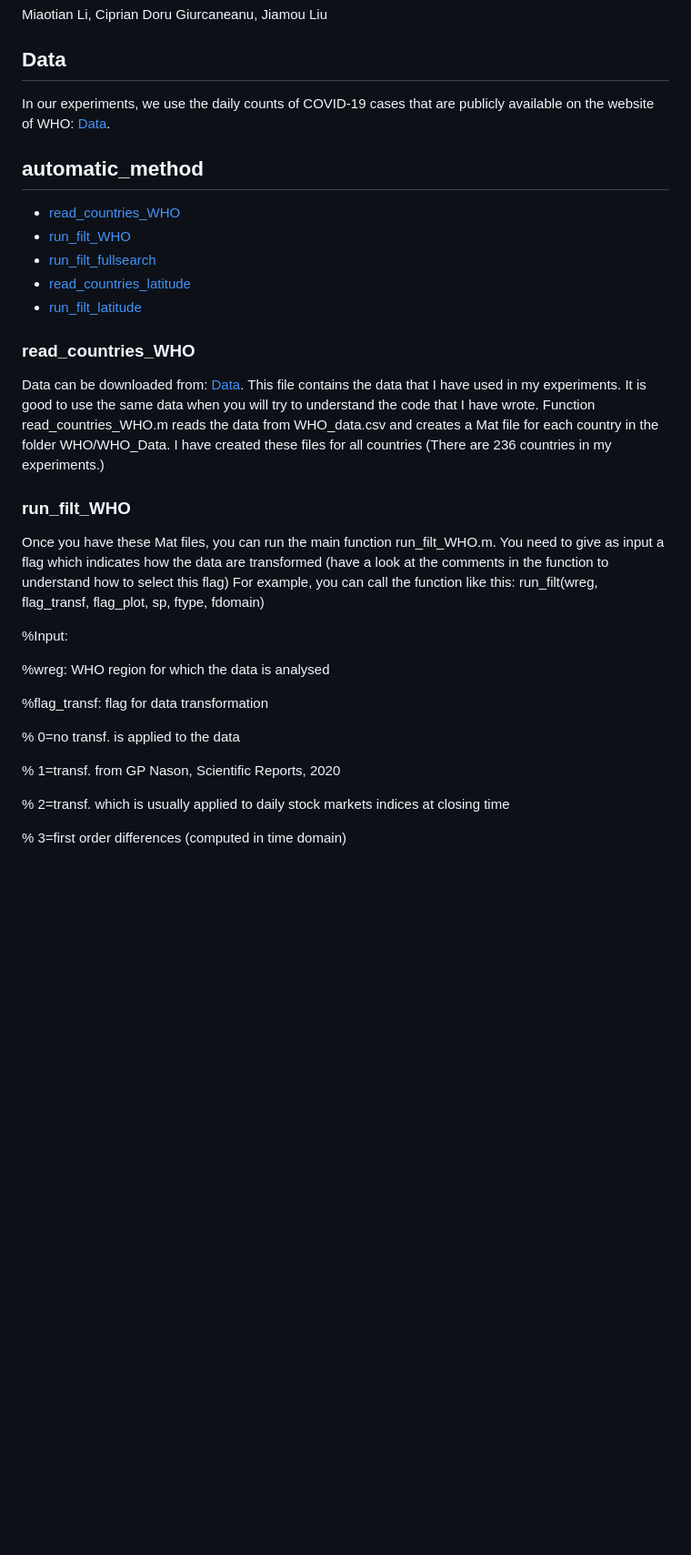
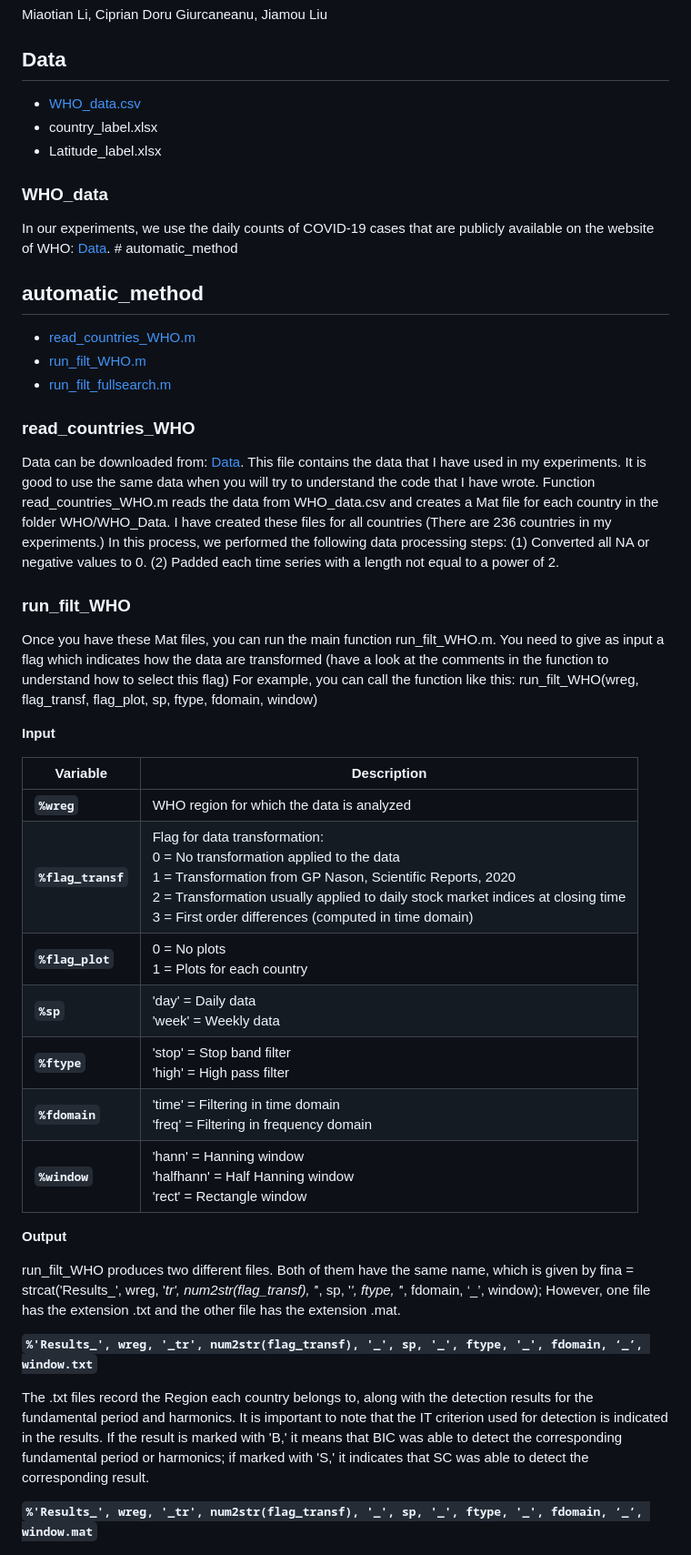
Before and after one commit to vivli-hub/automatic_method, a Markdown page: README.md, the part around the change printed below. Shown: that part at 91% size. Rendered like a GitHub page; blank space fills up the shorter version.

```diff
--- a/README.md
+++ b/README.md
@@ -6,36 +6,46 @@ An automatic method for the identification of cycles in Covid-19 time series dat
 Miaotian Li, Ciprian Doru Giurcaneanu, Jiamou Liu
 
 ## Data
-In our experiments, we use the daily counts of COVID-19 cases that are publicly available on the website of WHO: [Data](https://covid19.who.int/data).
+- [WHO_data.csv](#WHO_data)
+- country_label.xlsx
+- Latitude_label.xlsx
+
+### WHO_data
+In our experiments, we use the daily counts of COVID-19 cases that are publicly available on the website of WHO: [Data](https://covid19.who.int/data). # automatic_method
 
 ## automatic_method
-- [read_countries_WHO](#read_countries_WHO)
-- [run_filt_WHO](#run_filt_WHO)
-- [run_filt_fullsearch](#run_filt_fullsearch)
-- [read_countries_latitude](#read_countries_latitude)
-- [run_filt_latitude](#run_filt_latitude)
+- [read_countries_WHO.m](#read_countries_WHO)
+- [run_filt_WHO.m](#run_filt_WHO)
+- [run_filt_fullsearch.m](#run_filt_fullsearch)
 
 ### read_countries_WHO
-
 Data can be downloaded from: [Data](https://covid19.who.int/WHO-COVID-19-global-data.csv). This file contains the data that I have used in my experiments. It is good to use the same data when you will try to understand the code that I have wrote. Function read_countries_WHO.m reads the data from WHO_data.csv and creates a Mat file for each country in the folder WHO/WHO_Data. I have created these files for all countries (There are 236 countries in my experiments.)
+In this process, we performed the following data processing steps: (1) Converted all NA or negative values to 0. (2) Padded each time series with a length not equal to a power of 2.
 
 ### run_filt_WHO
-
 Once you have these Mat files, you can run the main function run_filt_WHO.m. You need to give as input a flag which indicates how the data are transformed (have a look at the comments in the function to understand how to select this flag)
 For example, you can call the function like this:
-run_filt(wreg, flag_transf, flag_plot, sp, ftype, fdomain)
+run_filt_WHO(wreg, flag_transf, flag_plot, sp, ftype, fdomain, window)
 
-%Input:
+**Input**
 
-%wreg:          WHO region for which the data is analysed
+| **Variable**   | **Description**                                                                                         |
+|----------------|---------------------------------------------------------------------------------------------------------|
+| **`%wreg`**    | WHO region for which the data is analyzed                                                               |
+| **`%flag_transf`** | Flag for data transformation:<br> 0 = No transformation applied to the data<br> 1 = Transformation from GP Nason, Scientific Reports, 2020<br> 2 = Transformation usually applied to daily stock market indices at closing time<br> 3 = First order differences (computed in time domain) |
+| **`%flag_plot`**   | 0 = No plots<br> 1 = Plots for each country                                                         |
+| **`%sp`**      | 'day' = Daily data<br> 'week' = Weekly data                                                            |
+| **`%ftype`**   | 'stop' = Stop band filter<br> 'high' = High pass filter                                                |
+| **`%fdomain`** | 'time' = Filtering in time domain<br> 'freq' = Filtering in frequency domain                           |
+| **`%window`**  | 'hann' = Hanning window<br> 'halfhann' = Half Hanning window<br> 'rect' = Rectangle window             |
 
-%flag_transf:   flag for data transformation
+**Output**
 
-%               0=no transf. is applied to the data
+run_filt_WHO produces two different files. Both of them have the same name, which is given by fina = strcat('Results_', wreg, '_tr', num2str(flag_transf), '_', sp, '_', ftype, '_', fdomain, ‘_’, window); However, one file has the extension .txt and the other file has the extension .mat.
 
-%               1=transf. from GP Nason, Scientific Reports, 2020
+**`%'Results_', wreg, '_tr', num2str(flag_transf), '_', sp, '_', ftype, '_', fdomain, ‘_’, window.txt`**
 
-%               2=transf. which is usually applied to daily stock markets indices at closing time
+The .txt files record the Region each country belongs to, along with the detection results for the fundamental period and harmonics. It is important to note that the IT criterion used for detection is indicated in the results. If the result is marked with 'B,' it means that BIC was able to detect the corresponding fundamental period or harmonics; if marked with 'S,' it indicates that SC was able to detect the corresponding result.
 
-%               3=first order differences (computed in time domain)
+**`%'Results_', wreg, '_tr', num2str(flag_transf), '_', sp, '_', ftype, '_', fdomain, ‘_’, window.mat`**
 
```
Also changed, not shown: other parts of README.md (+106 -67 lines).
